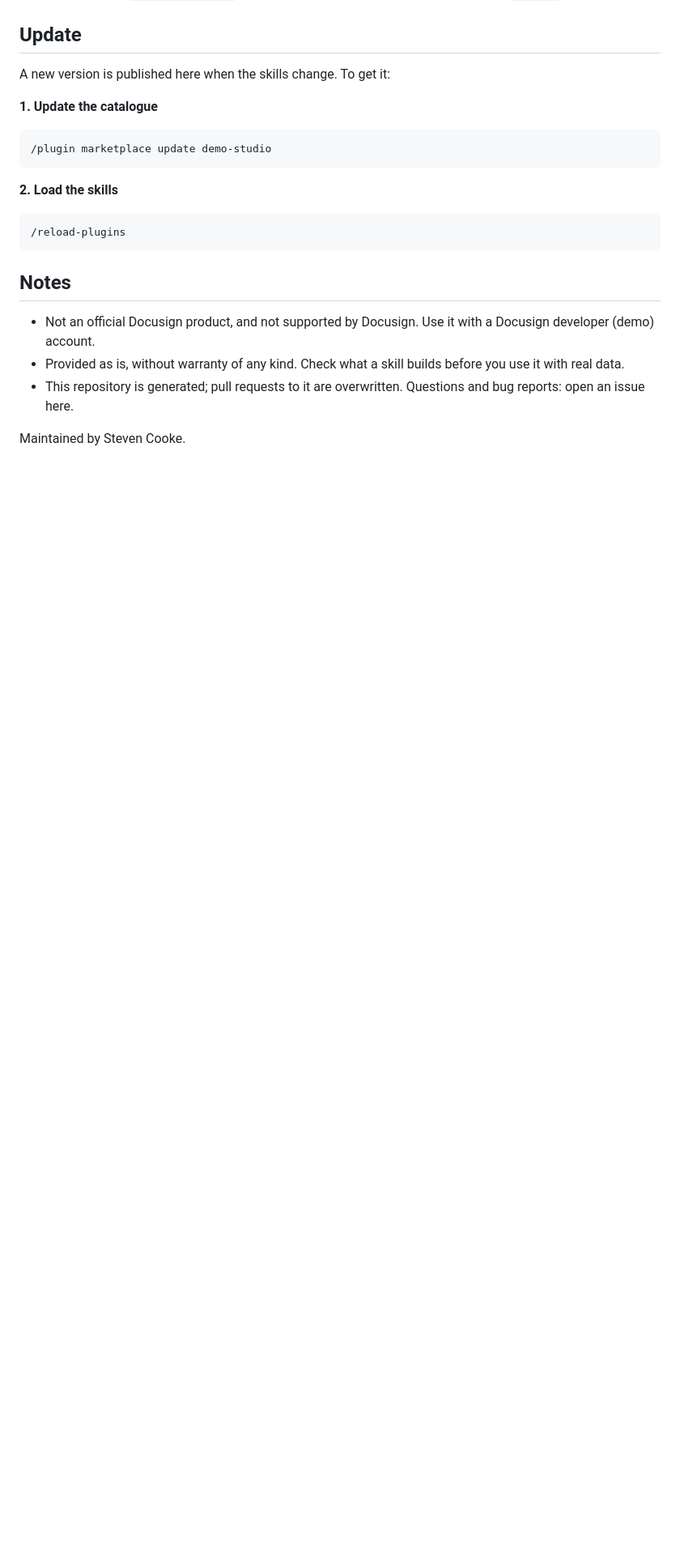
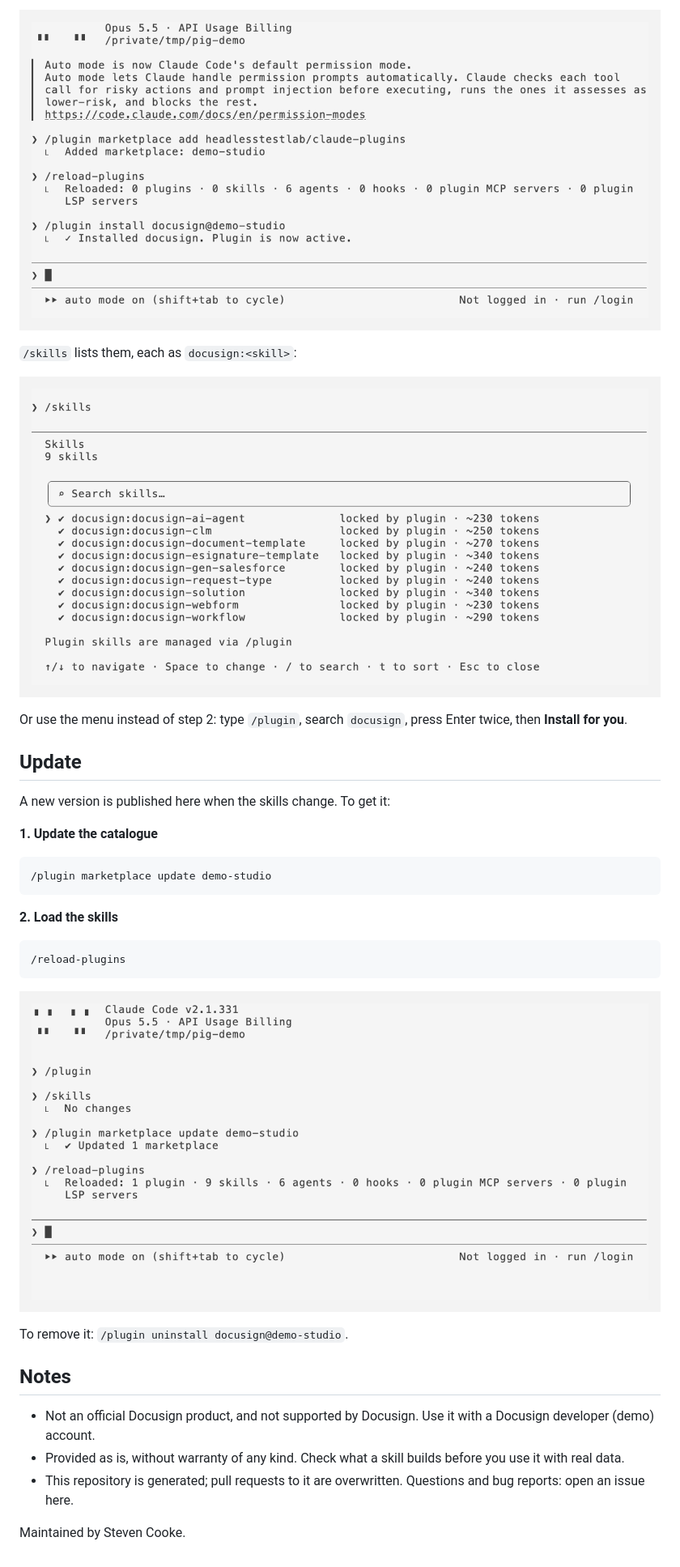
Before and after one commit to headlesstestlab/claude-plugins, a Markdown page: README.md, the part around one of its changes. Shown at 81% size. GitHub-like rendering; pictures changed too: docs/installed.png (added), docs/skills.png (added), docs/update.png (added); blank space fills up the shorter version.

Commit message:
docusign plugin 2026.1123.2347 from claude-skills 29e9a88

````diff
--- a/README.md
+++ b/README.md
@@ -33,3 +47,11 @@ The skills show as `docusign:<skill>`. To check it is installed and see its vers
+![Claude Code after /plugin install docusign@demo-studio: Installed docusign. Plugin is now active.](docs/installed.png)
+
+`/skills` lists them, each as `docusign:<skill>`:
+
+![/skills lists the docusign skills, each locked by plugin](docs/skills.png)
+
+Or use the menu instead of step 2: type `/plugin`, search `docusign`, press Enter twice, then **Install for you**.
+
 ## Update
 
 A new version is published here when the skills change. To get it:
@@ -46,6 +68,10 @@ A new version is published here when the skills change. To get it:
 /reload-plugins
 ```
 
+![Claude Code after /plugin marketplace update demo-studio: Updated 1 marketplace, then Reloaded: 1 plugin](docs/update.png)
+
+To remove it: `/plugin uninstall docusign@demo-studio`.
+
 ## Notes
 
 - Not an official Docusign product, and not supported by Docusign. Use it with a Docusign developer (demo) account.
````
Also changed, not shown: other parts of README.md (+14 -0 lines), docs/catalogue-added.png (added), docs/install-for-you.png (added), 1 other file.
